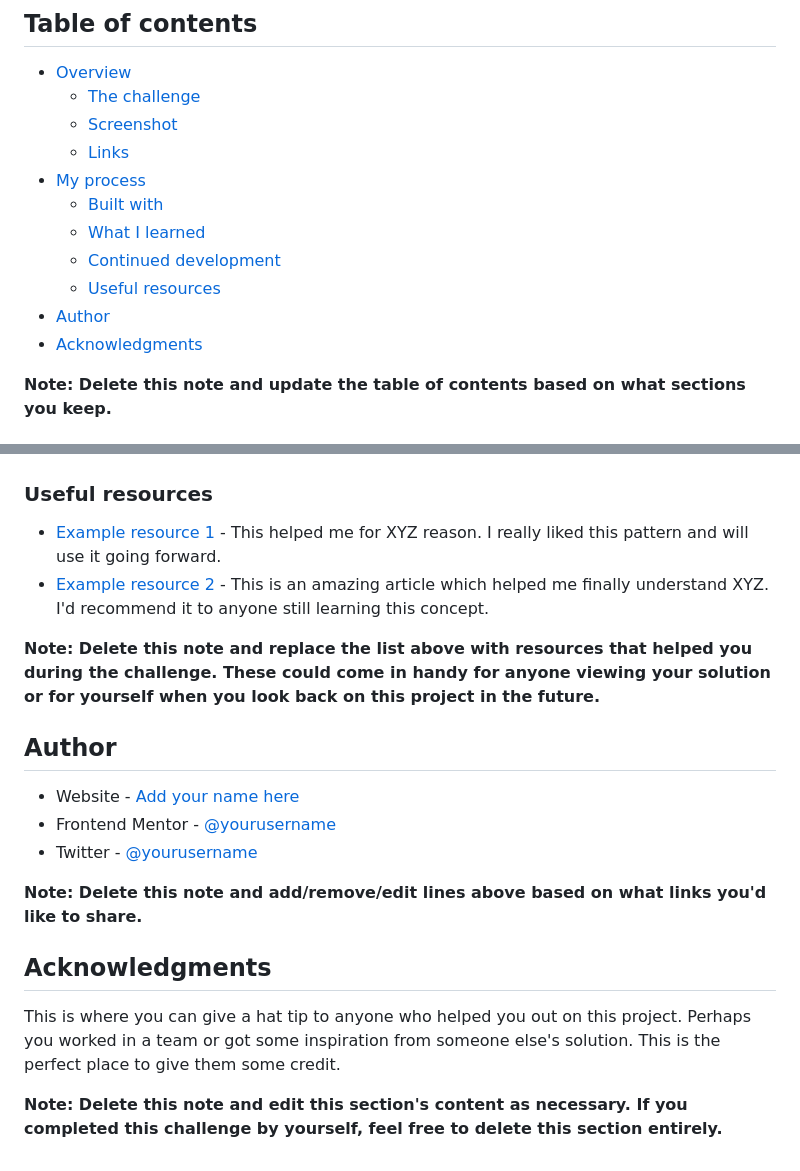
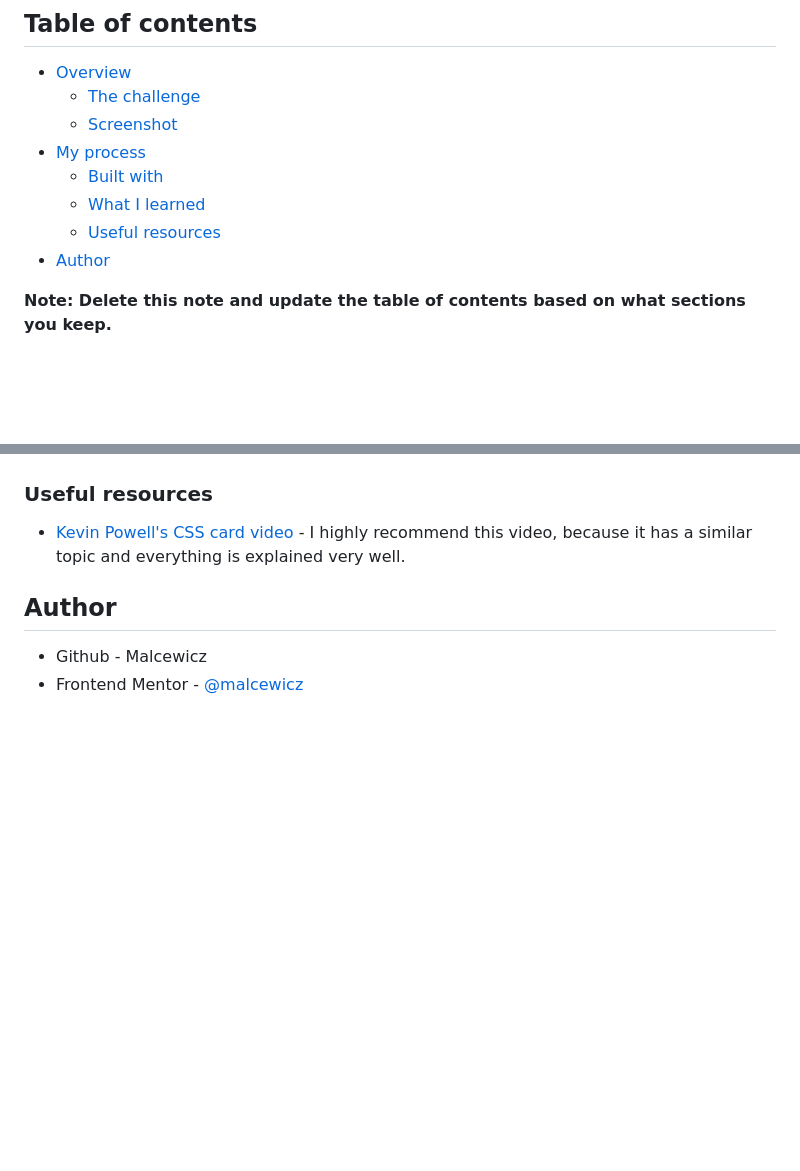
Before and after one commit to Malcewicz/nft-preview-card, a Markdown page: README-template.md, 2 parts joined by grey strips. Drawn GitHub-style; blank space fills up the shorter version.

```diff
--- a/README-template.md
+++ b/README-template.md
@@ -7,14 +7,11 @@ This is a solution to the [NFT preview card component challenge on Frontend Ment
 - [Overview](#overview)
   - [The challenge](#the-challenge)
   - [Screenshot](#screenshot)
-  - [Links](#links)
 - [My process](#my-process)
   - [Built with](#built-with)
   - [What I learned](#what-i-learned)
-  - [Continued development](#continued-development)
   - [Useful resources](#useful-resources)
 - [Author](#author)
-- [Acknowledgments](#acknowledgments)
 
 **Note: Delete this note and update the table of contents based on what sections you keep.**
 
@@ -91,21 +44,9 @@ Use this section to outline areas that you want to continue focusing on in futur
 
 ### Useful resources
 
-- [Example resource 1](https://www.example.com) - This helped me for XYZ reason. I really liked this pattern and will use it going forward.
-- [Example resource 2](https://www.example.com) - This is an amazing article which helped me finally understand XYZ. I'd recommend it to anyone still learning this concept.
-
-**Note: Delete this note and replace the list above with resources that helped you during the challenge. These could come in handy for anyone viewing your solution or for yourself when you look back on this project in the future.**
+- [Kevin Powell's CSS card video](https://www.youtube.com/watch?v=5DEq5cWNYt8) - I highly recommend this video, because it has a similar topic and everything is explained very well.
 
 ## Author
 
-- Website - [Add your name here](https://www.your-site.com)
-- Frontend Mentor - [@yourusername](https://www.frontendmentor.io/profile/yourusername)
-- Twitter - [@yourusername](https://www.twitter.com/yourusername)
-
-**Note: Delete this note and add/remove/edit lines above based on what links you'd like to share.**
-
-## Acknowledgments
-
-This is where you can give a hat tip to anyone who helped you out on this project. Perhaps you worked in a team or got some inspiration from someone else's solution. This is the perfect place to give them some credit.
-
-**Note: Delete this note and edit this section's content as necessary. If you completed this challenge by yourself, feel free to delete this section entirely.**
+- Github - Malcewicz
+- Frontend Mentor - [@malcewicz](https://www.frontendmentor.io/profile/malcewicz)
```
Also changed, not shown: other parts of README-template.md (+4 -48 lines), images/screenshot.png (added), 1 other file.
